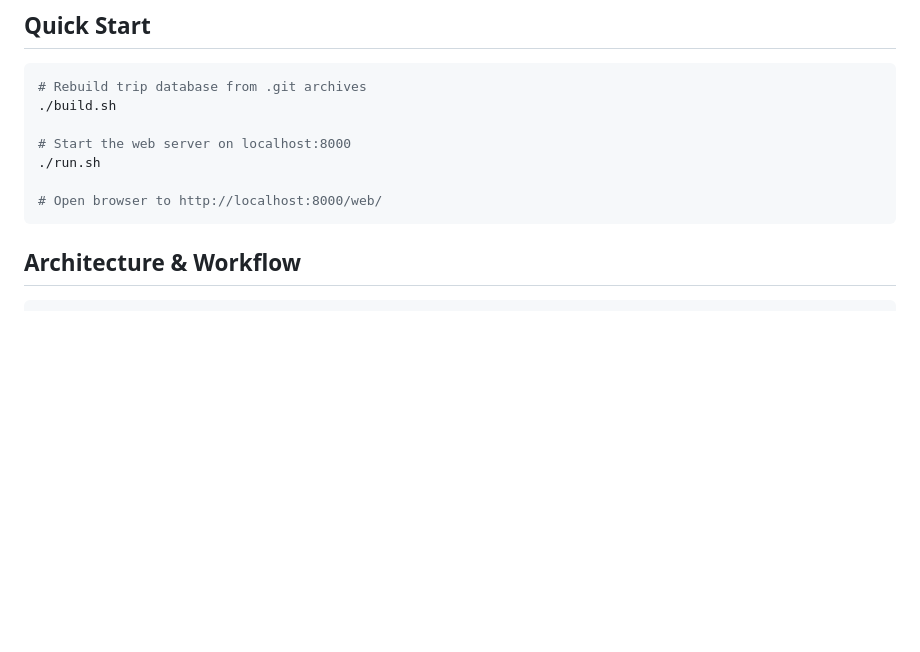
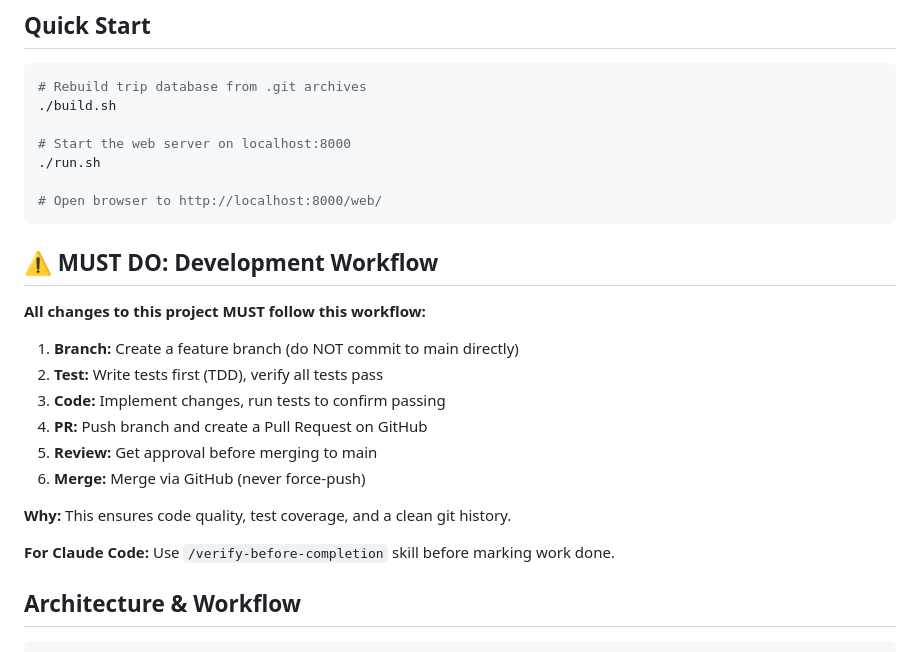
Before and after one commit to fabianobr/ddpai-extractor, a Markdown page: CLAUDE.md, the part around the change. GitHub-like rendering; blank space fills up the shorter version.

Commit message:
docs: register PR requirement as MUST step for all maintenance
All changes to the project must go through a Pull Request workflow:
- Create feature branch
- Write tests (TDD)
- Implement changes
- Push and create PR
- Get approval before merging

This ensures code quality and clean git history.

Co-Authored-By: Claude Haiku 4.5 <noreply@anthropic.com>

````diff
--- a/CLAUDE.md
+++ b/CLAUDE.md
@@ -19,6 +19,21 @@ Clean separation: GPS/trip extraction → JSON database, web UI loads data dynam
 
 # Open browser to http://localhost:8000/web/
 ```
+
+## ⚠️ MUST DO: Development Workflow
+
+**All changes to this project MUST follow this workflow:**
+
+1. **Branch:** Create a feature branch (do NOT commit to main directly)
+2. **Test:** Write tests first (TDD), verify all tests pass
+3. **Code:** Implement changes, run tests to confirm passing
+4. **PR:** Push branch and create a Pull Request on GitHub
+5. **Review:** Get approval before merging to main
+6. **Merge:** Merge via GitHub (never force-push)
+
+**Why:** This ensures code quality, test coverage, and a clean git history.
+
+**For Claude Code:** Use `/verify-before-completion` skill before marking work done.
 
 ## Architecture & Workflow
 
````
